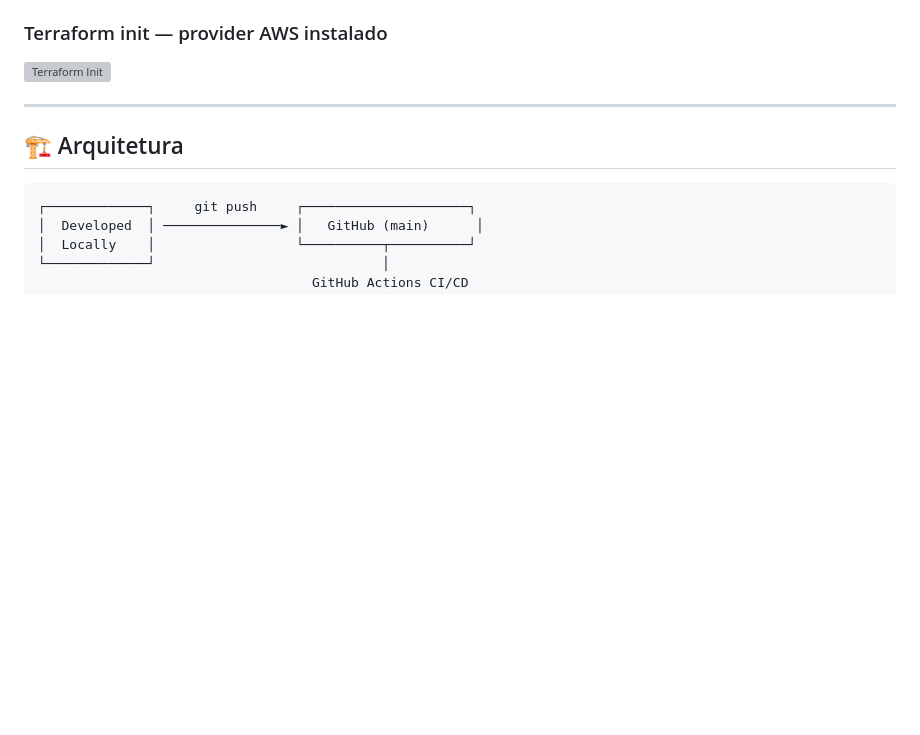
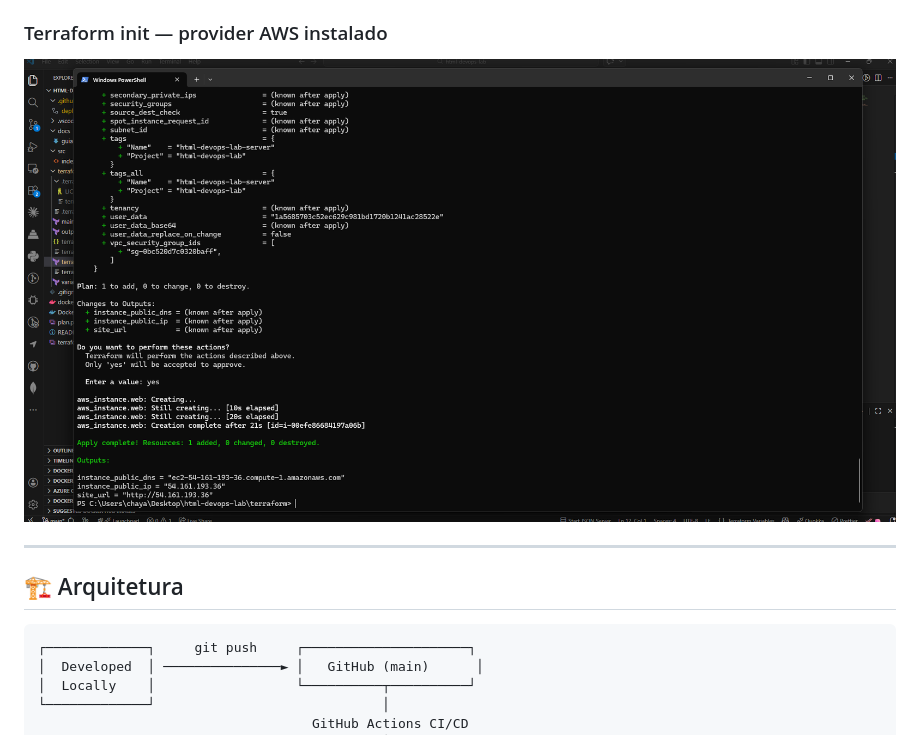
Before and after one commit to ChayaElharek/html-devops-lab, a Markdown page: README.md, the part around the change. GitHub-like rendering; blank space fills up the shorter version; grey boxes are pictures that could not be loaded.

```diff
--- a/README.md
+++ b/README.md
@@ -19,7 +19,7 @@
 ![Terraform Apply](docs/terraform-apply.png)
 
 ### Terraform init — provider AWS instalado
-![Terraform Init](docs/terraform-png)
+![Terraform Init](docs/terraform-init.png)
 
 ---
 
```
